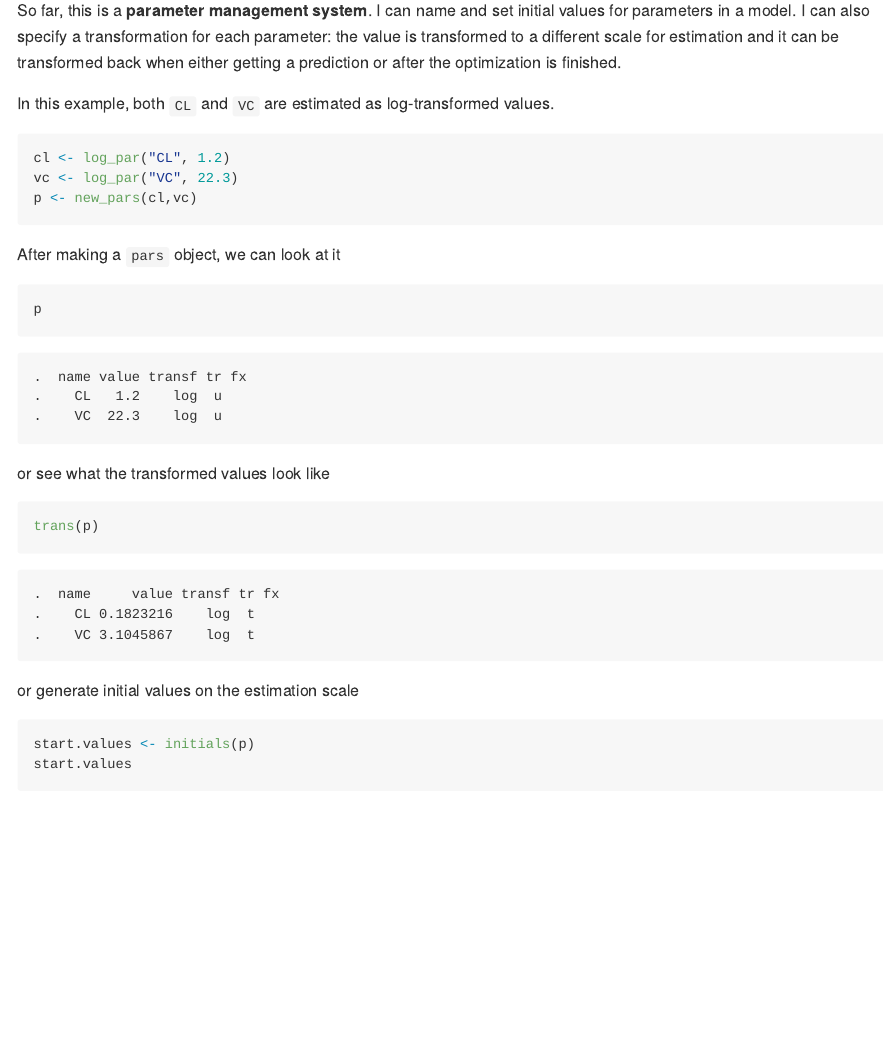
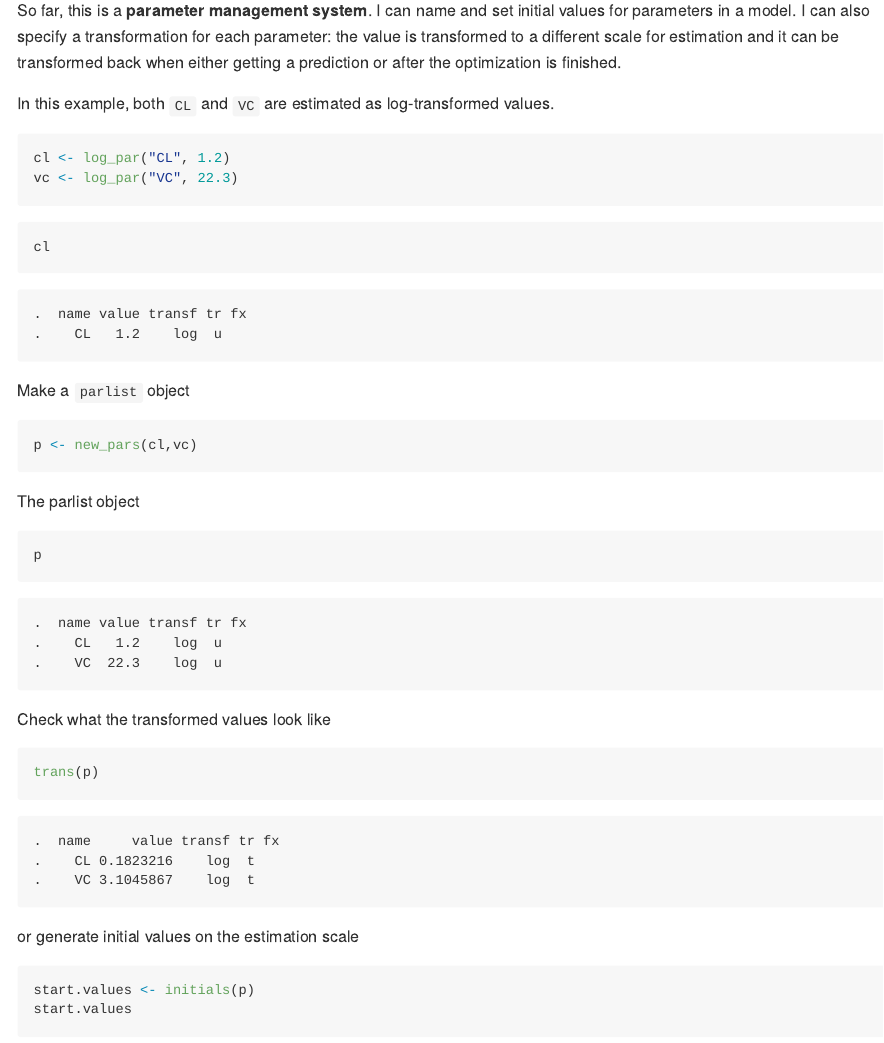
Before and after one commit to kylebaron/klava, an R Markdown document (README.Rmd): the page in a window 1100 px wide, from 180 px down. The pictures show the output file README.md that the author committed with the source, drawn offline in the style of GitHub.

Commit message:
added show method for par objects

````diff
--- a/README.Rmd
+++ b/README.Rmd
@@ -28,17 +28,27 @@ In this example, both `CL` and `VC` are estimated as log-transformed values.
 ```{r}
 cl <- log_par("CL", 1.2)
 vc <- log_par("VC", 22.3)
-p <- new_pars(cl,vc)
 
 ```
 
+```{r}
+cl
+```
 
-After making a `pars` object, we can look at it
+
+
+Make a `parlist` object
+```{r}
+p <- new_pars(cl,vc)
+```
+
+
+The parlist object
 ```{r}
 p
 ```
 
-or see what the transformed values look like
+Check what the transformed values look like
 ```{r}
 trans(p)
 ```
````
Also changed, not shown: rdev/R/classes.R (+6 -0 lines), rdev/R/optimhelp.R (+4 -1 lines), README.md, 5 other files.
